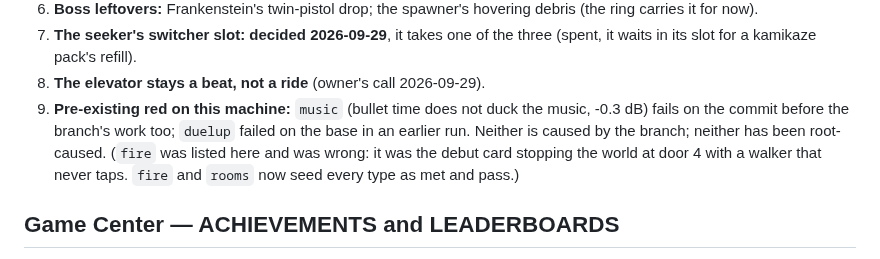
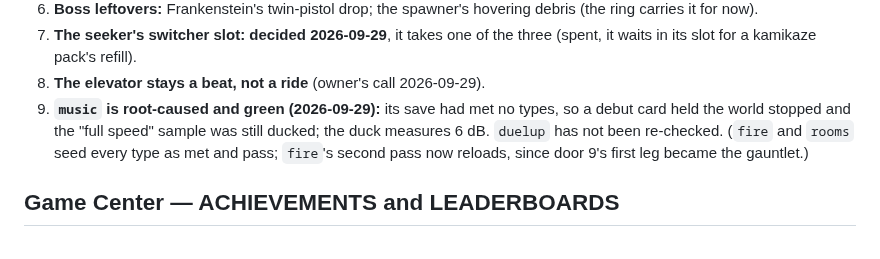
Before and after one commit to onlinestuff4me-sketch/timeshard, a Markdown page: docs/BACKLOG.md, the part around the change. Rendered like a GitHub page.

Commit message:
BACKLOG: the music failure is root-caused
Co-Authored-By: Claude Opus 5.5 <noreply@anthropic.com>
Claude-Session: https://claude.ai/code/session_01R1zD7pBdCXtoBAXSFchErs

```diff
--- a/docs/BACKLOG.md
+++ b/docs/BACKLOG.md
@@ -45,12 +45,11 @@ PLAYTEST menu. Owed:
 7. **The seeker's switcher slot: decided 2026-09-29**, it takes one of the
    three (spent, it waits in its slot for a kamikaze pack's refill).
 8. **The elevator stays a beat, not a ride** (owner's call 2026-09-29).
-9. **Pre-existing red on this machine:** `music` (bullet time does not duck the
-   music, -0.3 dB) fails on the commit before the branch's work too; `duelup`
-   failed on the base in an earlier run. Neither is caused by the branch;
-   neither has been root-caused. (`fire` was listed here and was wrong: it was
-   the debut card stopping the world at door 4 with a walker that never taps.
-   `fire` and `rooms` now seed every type as met and pass.)
+9. **`music` is root-caused and green (2026-09-29):** its save had met no
+   types, so a debut card held the world stopped and the "full speed" sample
+   was still ducked; the duck measures 6 dB. `duelup` has not been re-checked.
+   (`fire` and `rooms` seed every type as met and pass; `fire`'s second pass
+   now reloads, since door 9's first leg became the gauntlet.)
 
 ## Game Center — ACHIEVEMENTS and LEADERBOARDS
 
```
